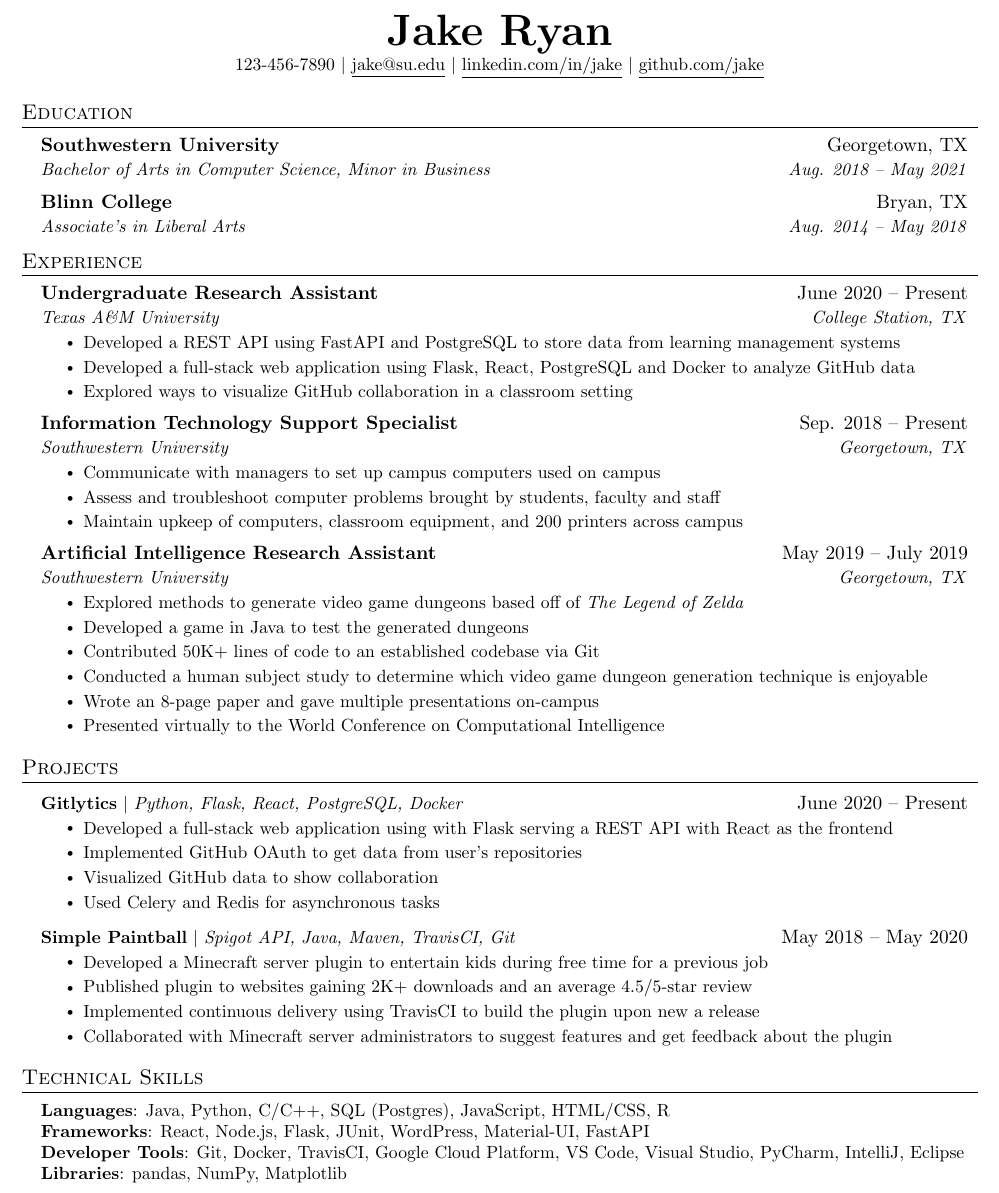
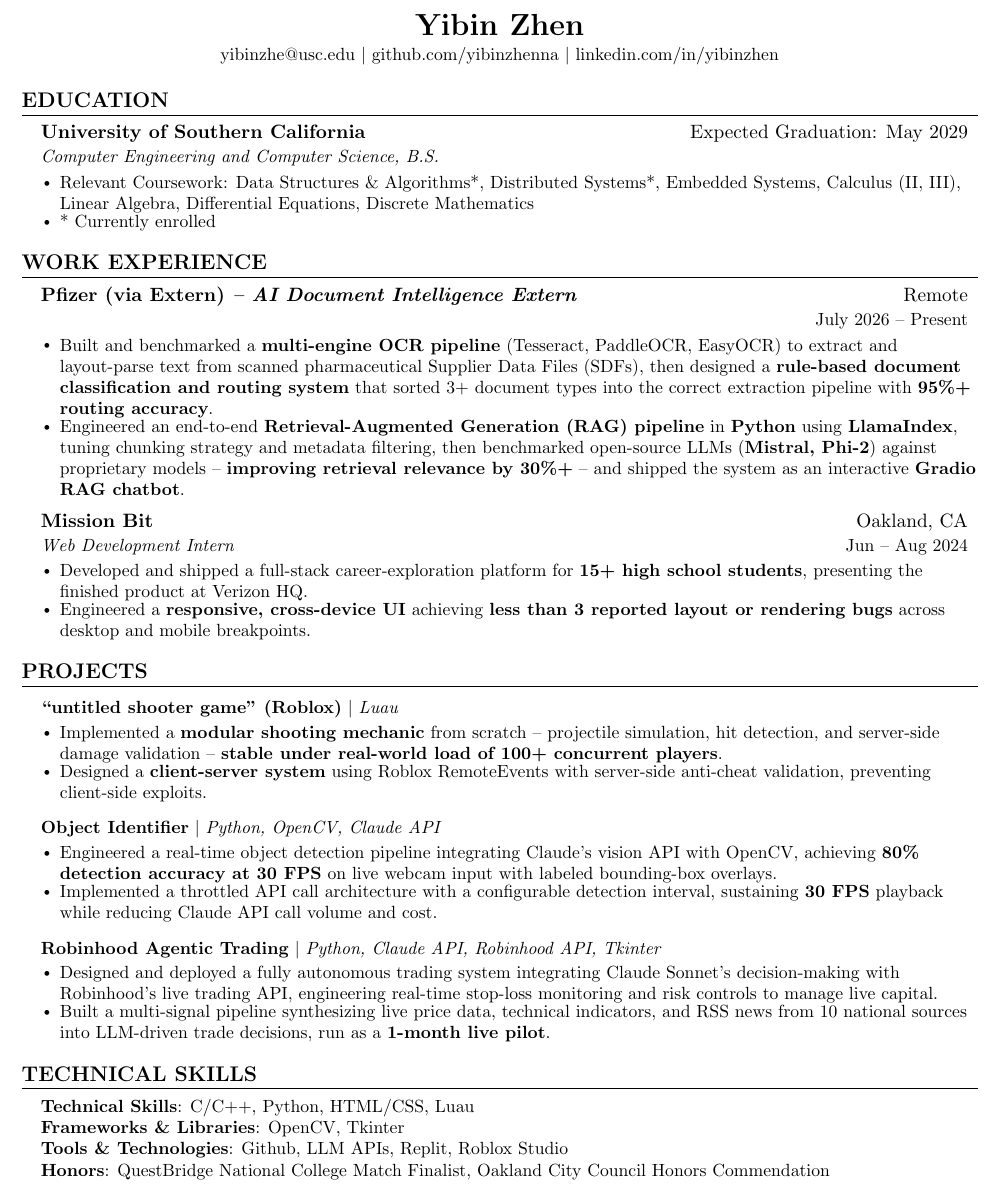
Before and after one commit to yibinzhenna/personal-website, a LaTeX CV (resume.tex): part of the page, cut at the place of the change. Compiled offline with pdfLaTeX.

Commit message:
updated resume

```diff
--- a/resume.tex
+++ b/resume.tex
@@ -91,7 +56,6 @@
 }
 
 \newcommand{\resumeSubItem}[1]{\resumeItem{#1}\vspace{-4pt}}
-
 \renewcommand\labelitemii{$\vcenter{\hbox{\tiny$\bullet$}}$}
 
 \newcommand{\resumeSubHeadingListStart}{\begin{itemize}[leftmargin=0.15in, label={}]}
@@ -100,119 +64,81 @@
 \newcommand{\resumeItemListEnd}{\end{itemize}\vspace{-5pt}}
-
-%-------------------------------------------
-%%%%%%  RESUME STARTS HERE  %%%%%%%%%%%%%%%%%%%%%%%%%%%%
-
 
 \begin{document}
 
 %----------HEADING----------
-% \begin{tabular*}{\textwidth}{l@{\extracolsep{\fill}}r}
-%   \textbf{\href{http://sourabhbajaj.com/}{\Large Sourabh Bajaj}} & Email : \href{mailto:sourabh@sourabhbajaj.com}{sourabh@sourabhbajaj.com}\\
-%   \href{http://sourabhbajaj.com/}{http://www.sourabhbajaj.com} & Mobile : +1-123-456-7890 \\
-% \end{tabular*}
-
 \begin{center}
-    \textbf{\Huge \scshape Jake Ryan} \\ \vspace{1pt}
-    \small 123-456-7890 $|$ \href{mailto:x@x.com}{\underline{jake@su.edu}} $|$
-    \href{https://linkedin.com/in/...}{\underline{linkedin.com/in/jake}} $|$
-    \href{https://github.com/...}{\underline{github.com/jake}}
+    \textbf{\LARGE Yibin Zhen} \\ \vspace{2pt}
+    \small yibinzhe@usc.edu $|$ github.com/yibinzhenna $|$ linkedin.com/in/yibinzhen
 \end{center}
 
-
 %-----------EDUCATION-----------
-\section{Education}
+\section{EDUCATION}
 \resumeSubHeadingListStart
   \resumeSubheading
-      {Southwestern University}{Georgetown, TX}
-      {Bachelor of Arts in Computer Science, Minor in Business}{Aug. 2018 -- May 2021}
-    \resumeSubheading
-      {Blinn College}{Bryan, TX}
-      {Associate's in Liberal Arts}{Aug. 2014 -- May 2018}
+    {University of Southern California}{Expected Graduation: May 2029}
+    {Computer Engineering and Computer Science, B.S.}{ }
+  \resumeItemListStart
+    \resumeItem{Relevant Coursework: Data Structures \& Algorithms*, Distributed Systems*, Embedded Systems, Calculus (II, III), Linear Algebra, Differential Equations, Discrete Mathematics}
+    \resumeItem{* Currently enrolled}
+  \resumeItemListEnd
 \resumeSubHeadingListEnd
 
-
 %-----------EXPERIENCE-----------
-\section{Experience}
+\section{WORK EXPERIENCE}
   \resumeSubHeadingListStart
 
     \resumeSubheading
-      {Undergraduate Research Assistant}{June 2020 -- Present}
-      {Texas A\&M University}{College Station, TX}
+      {Pfizer (via Extern) \textit{-- AI Document Intelligence Extern}}{Remote}
+      {}{July 2026 -- Present}
     \resumeItemListStart
-        \resumeItem{Developed a REST API using FastAPI and PostgreSQL to store data from learning management systems}
-        \resumeItem{Developed a full-stack web application using Flask, React, PostgreSQL and Docker to analyze GitHub data}
-        \resumeItem{Explored ways to visualize GitHub collaboration in a classroom setting}
-      \resumeItemListEnd
-
-% -----------Multiple Positions Heading-----------
-%    \resumeSubSubheading
-%     {Software Engineer I}{Oct 2014 - Sep 2016}
-%     \resumeItemListStart
-%        \resumeItem{Apache Beam}
-%          {Apache Beam is a unified model for defining both batch and streaming data-parallel processing pipelines}
-%     \resumeItemListEnd
-%    \resumeSubHeadingListEnd
-%-------------------------------------------
-
-    \resumeSubheading
-      {Information Technology Support Specialist}{Sep. 2018 -- Present}
-      {Southwestern University}{Georgetown, TX}
-      \resumeItemListStart
-        \resumeItem{Communicate with managers to set up campus computers used on campus}
-        \resumeItem{Assess and troubleshoot computer problems brought by students, faculty and staff}
-        \resumeItem{Maintain upkeep of computers, classroom equipment, and 200 printers across campus}
+        \resumeItem{Built and benchmarked a \textbf{multi-engine OCR pipeline} (Tesseract, PaddleOCR, EasyOCR) to extract and layout-parse text from scanned pharmaceutical Supplier Data Files (SDFs), then designed a \textbf{rule-based document classification and routing system} that sorted 3+ document types into the correct extraction pipeline with \textbf{95\%+ routing accuracy}.}
+        \resumeItem{Engineered an end-to-end \textbf{Retrieval-Augmented Generation (RAG) pipeline} in \textbf{Python} using \textbf{LlamaIndex}, tuning chunking strategy and metadata filtering, then benchmarked open-source LLMs (\textbf{Mistral, Phi-2}) against proprietary models -- \textbf{improving retrieval relevance by 30\%+} -- and shipped the system as an interactive \textbf{Gradio RAG chatbot}.}
     \resumeItemListEnd
 
     \resumeSubheading
-      {Artificial Intelligence Research Assistant}{May 2019 -- July 2019}
-      {Southwestern University}{Georgetown, TX}
+      {Mission Bit}{Oakland, CA}
+      {Web Development Intern}{Jun -- Aug 2024}
     \resumeItemListStart
-        \resumeItem{Explored methods to generate video game dungeons based off of \emph{The Legend of Zelda}}
-        \resumeItem{Developed a game in Java to test the generated dungeons}
-        \resumeItem{Contributed 50K+ lines of code to an established codebase via Git}
-        \resumeItem{Conducted  a human subject study to determine which video game dungeon generation technique is enjoyable}
-        \resumeItem{Wrote an 8-page paper and gave multiple presentations on-campus}
-        \resumeItem{Presented virtually to the World Conference on Computational Intelligence}
+        \resumeItem{Developed and shipped a full-stack career-exploration platform for \textbf{15+ high school students}, presenting the finished product at Verizon HQ.}
+        \resumeItem{Engineered a \textbf{responsive, cross-device UI} achieving \textbf{less than 3 reported layout or rendering bugs} across desktop and mobile breakpoints.}
     \resumeItemListEnd
 
   \resumeSubHeadingListEnd
 
-
 %-----------PROJECTS-----------
-\section{Projects}
+\section{PROJECTS}
     \resumeSubHeadingListStart
       \resumeProjectHeading
-          {\textbf{Gitlytics} $|$ \emph{Python, Flask, React, PostgreSQL, Docker}}{June 2020 -- Present}
+          {\textbf{``untitled shooter game'' (Roblox)} $|$ \emph{Luau}}{}
           \resumeItemListStart
-            \resumeItem{Developed a full-stack web application using with Flask serving a REST API with React as the frontend}
-            \resumeItem{Implemented GitHub OAuth to get data from user’s repositories}
-            \resumeItem{Visualized GitHub data to show collaboration}
-            \resumeItem{Used Celery and Redis for asynchronous tasks}
+            \resumeItem{Implemented a \textbf{modular shooting mechanic} from scratch -- projectile simulation, hit detection, and server-side damage validation -- \textbf{stable under real-world load of 100+ concurrent players}.}
+            \resumeItem{Designed a \textbf{client-server system} using Roblox RemoteEvents with server-side anti-cheat validation, preventing client-side exploits.}
           \resumeItemListEnd
+
       \resumeProjectHeading
-          {\textbf{Simple Paintball} $|$ \emph{Spigot API, Java, Maven, TravisCI, Git}}{May 2018 -- May 2020}
+          {\textbf{Object Identifier} $|$ \emph{Python, OpenCV, Claude API}}{}
           \resumeItemListStart
-            \resumeItem{Developed a Minecraft server plugin to entertain kids during free time for a previous job}
-            \resumeItem{Published plugin to websites gaining 2K+ downloads and an average 4.5/5-star review}
-            \resumeItem{Implemented continuous delivery using TravisCI to build the plugin upon new a release}
-            \resumeItem{Collaborated with Minecraft server administrators to suggest features and get feedback about the plugin}
+            \resumeItem{Engineered a real-time object detection pipeline integrating Claude's vision API with OpenCV, achieving \textbf{80\% detection accuracy at 30 FPS} on live webcam input with labeled bounding-box overlays.}
+            \resumeItem{Implemented a throttled API call architecture with a configurable detection interval, sustaining \textbf{30 FPS} playback while reducing Claude API call volume and cost.}
+          \resumeItemListEnd
+
+      \resumeProjectHeading
+          {\textbf{Robinhood Agentic Trading} $|$ \emph{Python, Claude API, Robinhood API, Tkinter}}{}
+          \resumeItemListStart
+            \resumeItem{Designed and deployed a fully autonomous trading system integrating Claude Sonnet's decision-making with Robinhood's live trading API, engineering real-time stop-loss monitoring and risk controls to manage live capital.}
+            \resumeItem{Built a multi-signal pipeline synthesizing live price data, technical indicators, and RSS news from 10 national sources into LLM-driven trade decisions, run as a \textbf{1-month live pilot}.}
           \resumeItemListEnd
     \resumeSubHeadingListEnd
 
-
-
-%
-%-----------PROGRAMMING SKILLS-----------
-\section{Technical Skills}
+%-----------TECHNICAL SKILLS-----------
+\section{TECHNICAL SKILLS}
  \begin{itemize}[leftmargin=0.15in, label={}]
     \small{\item{
-     \textbf{Languages}{: Java, Python, C/C++, SQL (Postgres), JavaScript, HTML/CSS, R} \\
-     \textbf{Frameworks}{: React, Node.js, Flask, JUnit, WordPress, Material-UI, FastAPI} \\
-     \textbf{Developer Tools}{: Git, Docker, TravisCI, Google Cloud Platform, VS Code, Visual Studio, PyCharm, IntelliJ, Eclipse} \\
-     \textbf{Libraries}{: pandas, NumPy, Matplotlib}
+     \textbf{Technical Skills}{: C/C++, Python, HTML/CSS, Luau} \\
+     \textbf{Frameworks \& Libraries}{: OpenCV, Tkinter} \\
+     \textbf{Tools \& Technologies}{: Github, LLM APIs, Replit, Roblox Studio} \\
+     \textbf{Honors}{: QuestBridge National College Match Finalist, Oakland City Council Honors Commendation}
     }}
  \end{itemize}
 
-
-%-------------------------------------------
 \end{document}
```
Also changed, not shown: resume.tex (45 more changed lines). Lines whose indentation alone changed are shown as unchanged.
